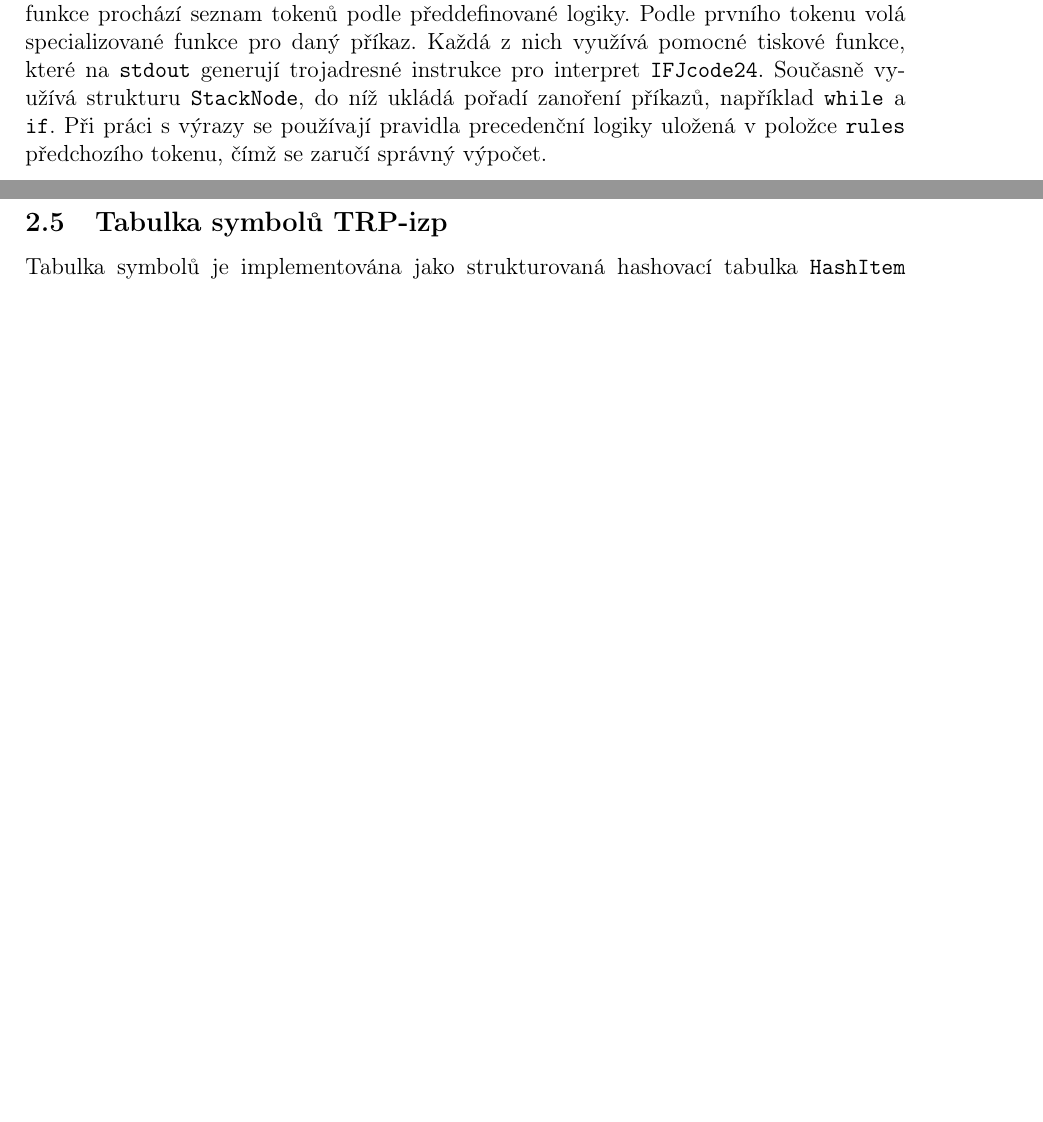
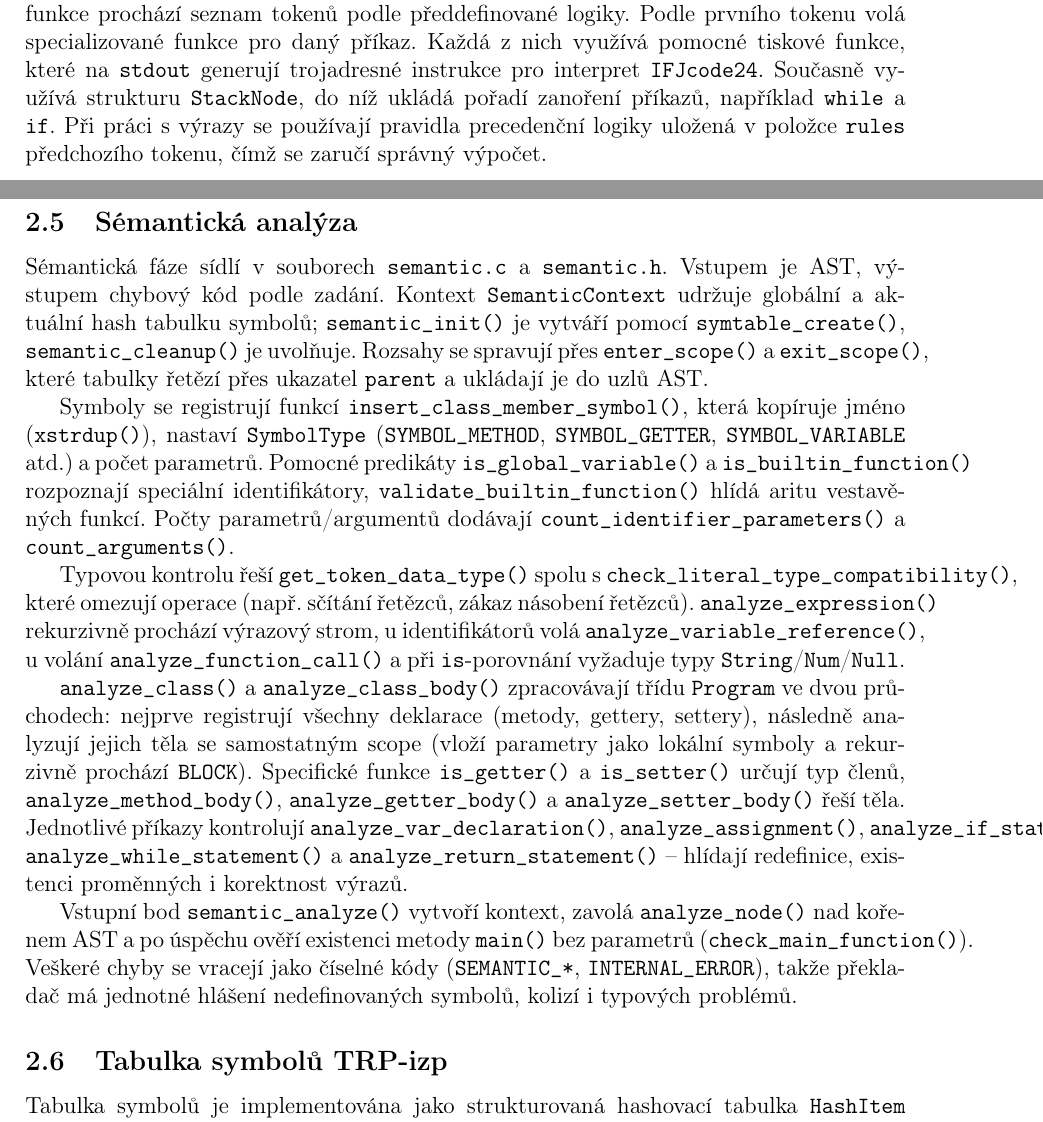
Before and after one commit to Kravchenkostepan2005/123, a LaTeX document (ifj_documentation.tex): two parts of pages 4 and 5 of 7 before the commit and two parts of pages 4 and 5 of 8 after it, joined at a grey line, cut so that both start at the same text, the shorter picture padded with empty space. Compiled offline with pdfLaTeX.

Commit message:
Add semantic analysis documentation
Co-authored-by: kravchenkostepan2005 <kravchenkostepan2005@gmail.com>

```diff
--- a/ifj_documentation.tex
+++ b/ifj_documentation.tex
@@ -96,6 +96,17 @@ Precedenční logiku má na starosti funkce \texttt{precProces} v souborech \tex
 \subsection{Generátor kódu}
 Generování kódu zajišťuje funkce \texttt{codeGen} v souborech \texttt{interpret.c} a \texttt{interpret.h}. Tato funkce prochází seznam tokenů podle předdefinované logiky. Podle prvního tokenu volá specializované funkce pro daný příkaz. Každá z nich využívá pomocné tiskové funkce, které na \texttt{stdout} generují trojadresné instrukce pro interpret \texttt{IFJcode24}. Současně využívá strukturu \texttt{StackNode}, do níž ukládá pořadí zanoření příkazů, například \texttt{while} a \texttt{if}. Při práci s výrazy se používají pravidla precedenční logiky uložená v položce \texttt{rules} předchozího tokenu, čímž se zaručí správný výpočet.
 
+\subsection{Sémantická analýza}
+Sémantická fáze sídlí v souborech \texttt{semantic.c} a \texttt{semantic.h}. Vstupem je AST, výstupem chybový kód podle zadání. Kontext \texttt{SemanticContext} udržuje globální a aktuální hash tabulku symbolů; \texttt{semantic\_init()} je vytváří pomocí \texttt{symtable\_create()}, \texttt{semantic\_cleanup()} je uvolňuje. Rozsahy se spravují přes \texttt{enter\_scope()} a \texttt{exit\_scope()}, které tabulky řetězí přes ukazatel \texttt{parent} a ukládají je do uzlů AST.
+
+Symboly se registrují funkcí \texttt{insert\_class\_member\_symbol()}, která kopíruje jméno (\texttt{xstrdup()}), nastaví \texttt{SymbolType} (\texttt{SYMBOL\_METHOD}, \texttt{SYMBOL\_GETTER}, \texttt{SYMBOL\_VARIABLE} atd.) a počet parametrů. Pomocné predikáty \texttt{is\_global\_variable()} a \texttt{is\_builtin\_function()} rozpoznají speciální identifikátory, \texttt{validate\_builtin\_function()} hlídá aritu vestavěných funkcí. Počty parametrů/argumentů dodávají \texttt{count\_identifier\_parameters()} a \texttt{count\_arguments()}.
+
+Typovou kontrolu řeší \texttt{get\_token\_data\_type()} spolu s \texttt{check\_literal\_type\_compatibility()}, které omezují operace (např. sčítání řetězců, zákaz násobení řetězců). \texttt{analyze\_expression()} rekurzivně prochází výrazový strom, u identifikátorů volá \texttt{analyze\_variable\_reference()}, u volání \texttt{analyze\_function\_call()} a při \texttt{is}-porovnání vyžaduje typy \texttt{String}/\texttt{Num}/\texttt{Null}.
+
+\texttt{analyze\_class()} a \texttt{analyze\_class\_body()} zpracovávají třídu \texttt{Program} ve dvou průchodech: nejprve registrují všechny deklarace (metody, gettery, settery), následně analyzují jejich těla se samostatným scope (vloží parametry jako lokální symboly a rekurzivně prochází \texttt{BLOCK}). Specifické funkce \texttt{is\_getter()} a \texttt{is\_setter()} určují typ členů, \texttt{analyze\_method\_body()}, \texttt{analyze\_getter\_body()} a \texttt{analyze\_setter\_body()} řeší těla. Jednotlivé příkazy kontrolují \texttt{analyze\_var\_declaration()}, \texttt{analyze\_assignment()}, \texttt{analyze\_if\_statement()}, \texttt{analyze\_while\_statement()} a \texttt{analyze\_return\_statement()} – hlídají redefinice, existenci proměnných i korektnost výrazů.
+
+Vstupní bod \texttt{semantic\_analyze()} vytvoří kontext, zavolá \texttt{analyze\_node()} nad kořenem AST a po úspěchu ověří existenci metody \texttt{main()} bez parametrů (\texttt{check\_main\_function()}). Veškeré chyby se vracejí jako číselné kódy (\texttt{SEMANTIC\_*}, \texttt{INTERNAL\_ERROR}), takže překladač má jednotné hlášení nedefinovaných symbolů, kolizí i typových problémů.
+
 \subsection{Tabulka symbolů TRP-izp}
 Tabulka symbolů je implementována jako strukturovaná hashovací tabulka \texttt{HashItem} podle varianty zadání TRP-izp v souborech \texttt{symtable.c} a \texttt{symtable.h}. Má na starosti spravovat uživatelem definované proměnné a funkce spolu s předdefinovanými funkcemi \texttt{ifj.xxx}. Tabulka používá "magic number" \texttt{hashNumber} 5381 pro optimální mapování položek. Obsahuje informace o typu \texttt{const}/\texttt{var}, parametrech funkcí ve struktuře \texttt{symItems}, lokální skupině, úrovni zanoření a o tom, zda byla proměnná inicializována nebo definována.
 
```
